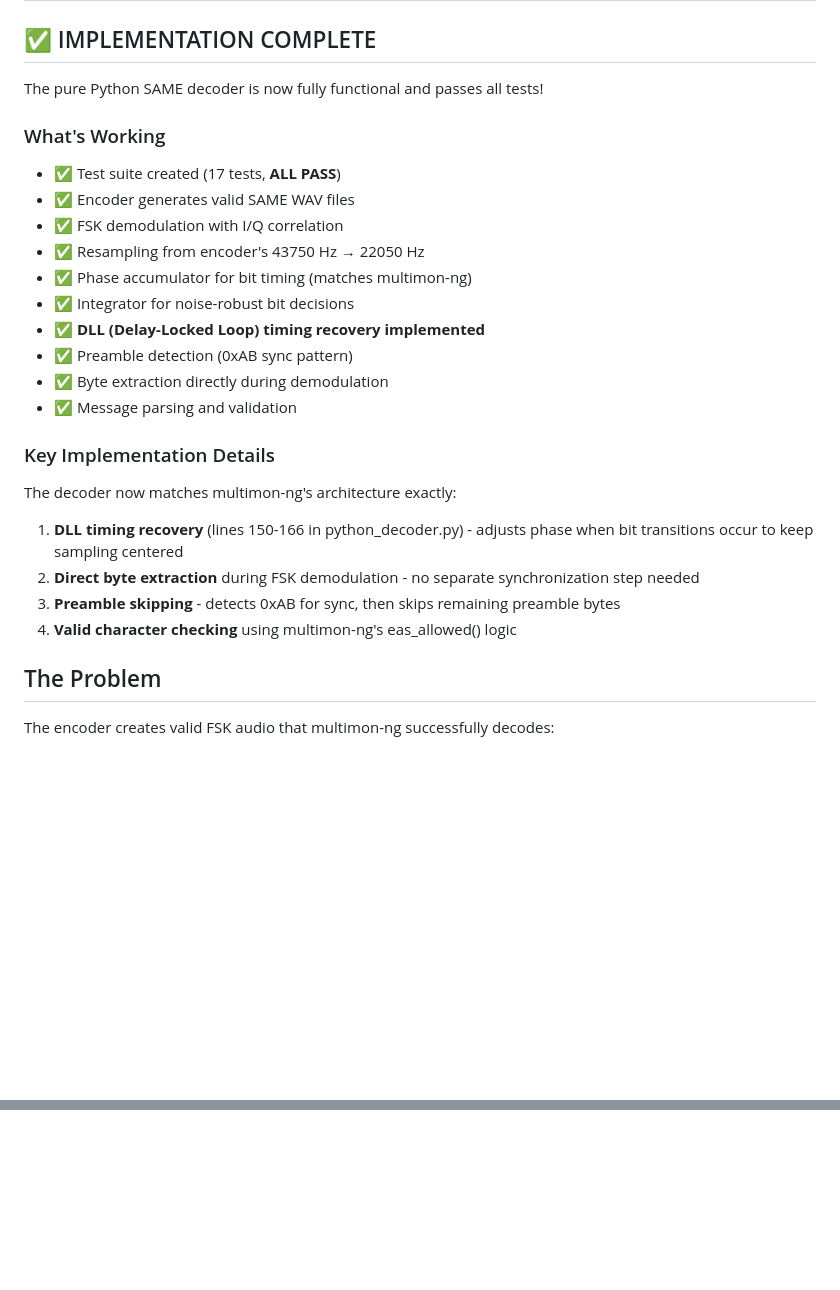
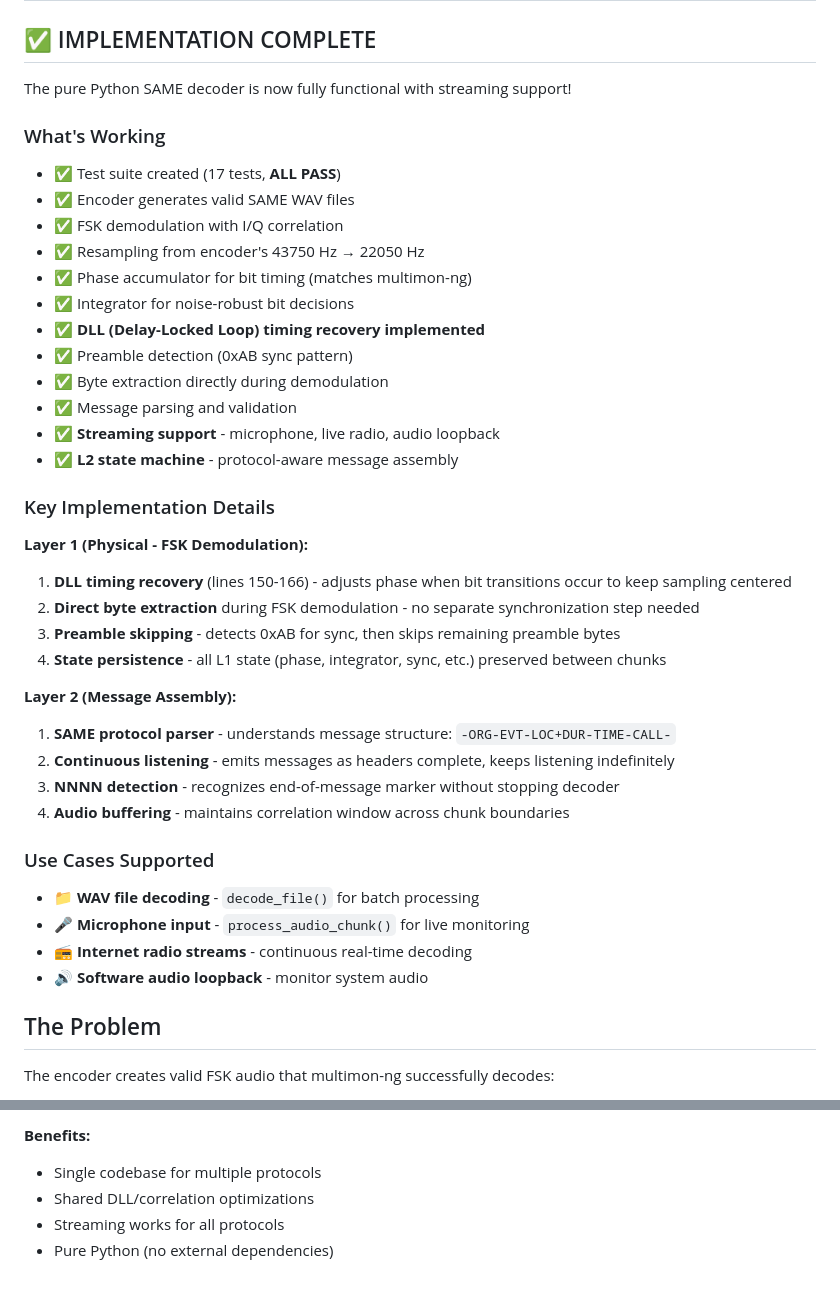
Before and after one commit to jcheshire/same-endec, a Markdown page: backend/DECODER_DEBUG.md, 2 parts joined by grey strips. Rendered like a GitHub page; blank space fills up the shorter version.

```diff
--- a/backend/DECODER_DEBUG.md
+++ b/backend/DECODER_DEBUG.md
@@ -2,7 +2,7 @@
 
 ## ✅ IMPLEMENTATION COMPLETE
 
-The pure Python SAME decoder is now fully functional and passes all tests!
+The pure Python SAME decoder is now fully functional with streaming support!
 
 ### What's Working
 - ✅ Test suite created (17 tests, **ALL PASS**)
@@ -15,14 +15,28 @@ The pure Python SAME decoder is now fully functional and passes all tests!
 - ✅ Preamble detection (0xAB sync pattern)
 - ✅ Byte extraction directly during demodulation
 - ✅ Message parsing and validation
+- ✅ **Streaming support** - microphone, live radio, audio loopback
+- ✅ **L2 state machine** - protocol-aware message assembly
 
 ### Key Implementation Details
 
-The decoder now matches multimon-ng's architecture exactly:
-1. **DLL timing recovery** (lines 150-166 in python_decoder.py) - adjusts phase when bit transitions occur to keep sampling centered
+**Layer 1 (Physical - FSK Demodulation):**
+1. **DLL timing recovery** (lines 150-166) - adjusts phase when bit transitions occur to keep sampling centered
 2. **Direct byte extraction** during FSK demodulation - no separate synchronization step needed
 3. **Preamble skipping** - detects 0xAB for sync, then skips remaining preamble bytes
-4. **Valid character checking** using multimon-ng's eas_allowed() logic
+4. **State persistence** - all L1 state (phase, integrator, sync, etc.) preserved between chunks
+
+**Layer 2 (Message Assembly):**
+1. **SAME protocol parser** - understands message structure: `-ORG-EVT-LOC+DUR-TIME-CALL-`
+2. **Continuous listening** - emits messages as headers complete, keeps listening indefinitely
+3. **NNNN detection** - recognizes end-of-message marker without stopping decoder
+4. **Audio buffering** - maintains correlation window across chunk boundaries
+
+### Use Cases Supported
+- 📁 **WAV file decoding** - `decode_file()` for batch processing
+- 🎤 **Microphone input** - `process_audio_chunk()` for live monitoring
+- 📻 **Internet radio streams** - continuous real-time decoding
+- 🔊 **Software audio loopback** - monitor system audio
 
 ## The Problem
 
@@ -144,0 +235,5 @@ Best path forward: Implement the DLL (Delay-Locked Loop) timing recovery from mu
+**Benefits:**
+- Single codebase for multiple protocols
+- Shared DLL/correlation optimizations
+- Streaming works for all protocols
+- Pure Python (no external dependencies)
```
Also changed, not shown: other parts of backend/DECODER_DEBUG.md (+76 -0 lines).
